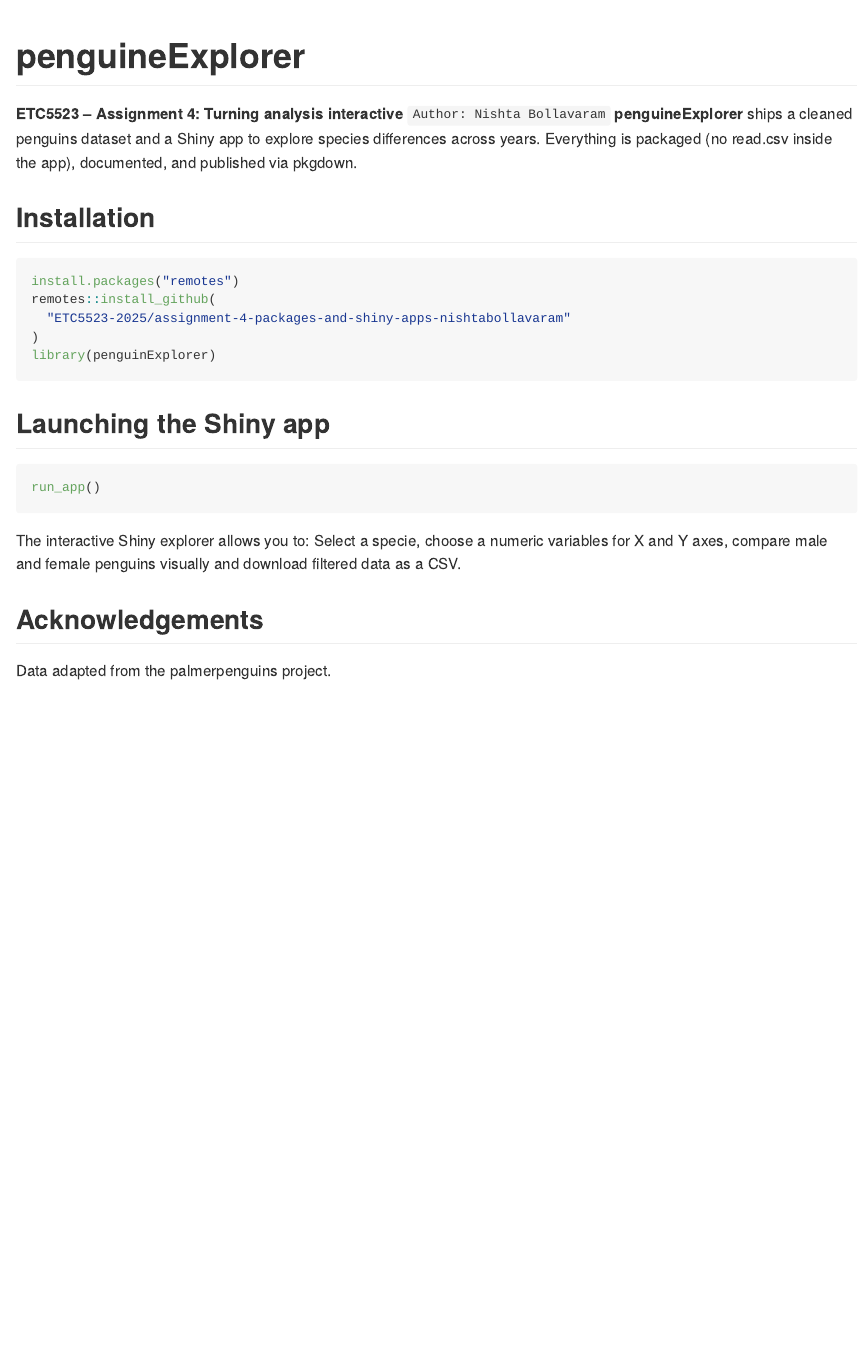
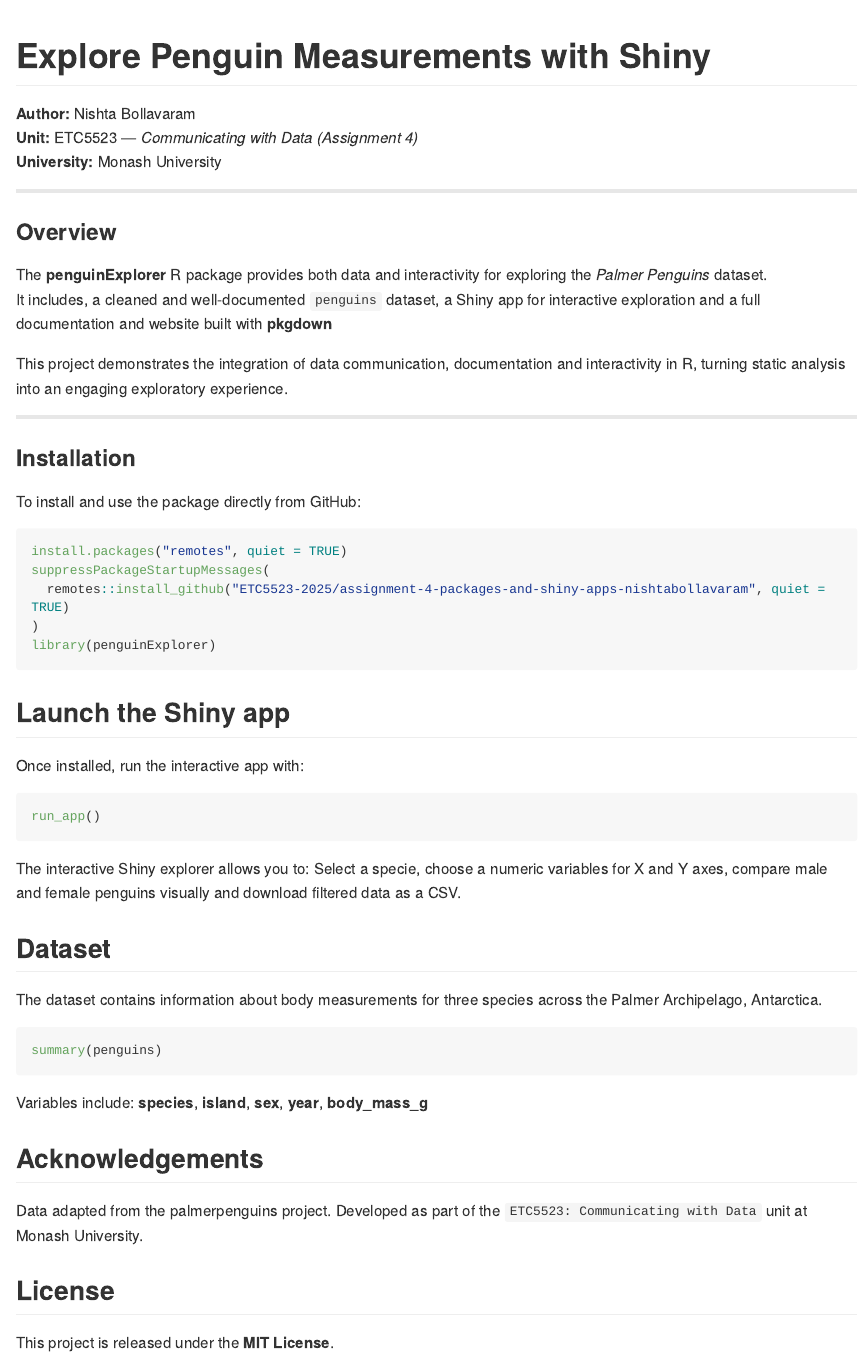
Before and after one commit to ETC5523-2025/assignment-4-packages-and-shiny-apps-nishtabollavaram, an R Markdown document (README.Rmd): the page in a window 1100 px wide, from its top. Rendered offline with R 4.5, knitr and Pandoc, with nearby package versions; the code chunks are not run, so their results and figures are left out; long lines of code are wrapped.

Commit message:
Cleaned dataset documentation, updated README and pkgdown site

````diff
--- a/README.Rmd
+++ b/README.Rmd
@@ -7,42 +7,69 @@ knitr::opts_chunk$set(
   collapse = TRUE,
   comment = "#>",
   fig.path = "man/figures/README-",
-  out.width = "100%"
+  out.width = "100%",
+  message = FALSE,
+  warning = FALSE
 )
 ```
 
-# penguineExplorer
+# Explore Penguin Measurements with Shiny
 
-**ETC5523 – Assignment 4: Turning analysis interactive**
-`Author: Nishta Bollavaram`
-**penguineExplorer** ships a cleaned penguins dataset and a Shiny app to explore
-species differences across years. Everything is packaged (no read.csv inside
-the app), documented, and published via pkgdown.
+**Author:** Nishta Bollavaram
+**Unit:** ETC5523 — *Communicating with Data (Assignment 4)*
+**University:** Monash University
 
-## Installation
+---
+
+### Overview
+
+The **penguinExplorer** R package provides both data and interactivity for exploring the *Palmer Penguins* dataset.
+It includes, a cleaned and well-documented `penguins` dataset, a Shiny app for interactive exploration and a full documentation and website built with **pkgdown**
+
+This project demonstrates the integration of data communication, documentation and interactivity in R, turning static analysis into an engaging exploratory experience.
+
+---
+
+### Installation
+
+To install and use the package directly from GitHub:
 
 ```{r}
-install.packages("remotes")
-remotes::install_github(
-  "ETC5523-2025/assignment-4-packages-and-shiny-apps-nishtabollavaram"
+install.packages("remotes", quiet = TRUE)
+suppressPackageStartupMessages(
+  remotes::install_github("ETC5523-2025/assignment-4-packages-and-shiny-apps-nishtabollavaram", quiet = TRUE)
 )
 library(penguinExplorer)
 
 ```
 
-## Launching the Shiny app
+## Launch the Shiny app
 
-```{r }
+Once installed, run the interactive app with:
+
+```{r run_app, eval=FALSE}
 run_app()
 ```
 
 The interactive Shiny explorer allows you to: Select a specie, choose a numeric variables for X and Y axes, compare male and female penguins visually and download filtered data as a CSV.
 
+## Dataset
 
-```{r pressure, echo = FALSE}
-head(penguins)
+The dataset contains information about body measurements for three species across the Palmer Archipelago, Antarctica.
+
+```{r}
+summary(penguins)
+
+
 
 ```
 
+Variables include:
+**species**, **island**, **sex**, **year**, **body_mass_g**
+
 ## Acknowledgements
 Data adapted from the palmerpenguins project.
+Developed as part of the `ETC5523: Communicating with Data` unit at Monash University.
+
+## License
+This project is released under the **MIT License**.
````
Also changed, not shown: R/data-penguins.R (+20 -13 lines), R/run_app.R (+1 -1 lines), _pkgdown.yml (+34 -3 lines), data-raw/prepare_penguins.R (+5 -11 lines), vignettes/exploring-penguins.Rmd (renamed from vignettes/getting-started.Rmd, +3 -3 lines), README.html (added), README.md, 8 other files.
